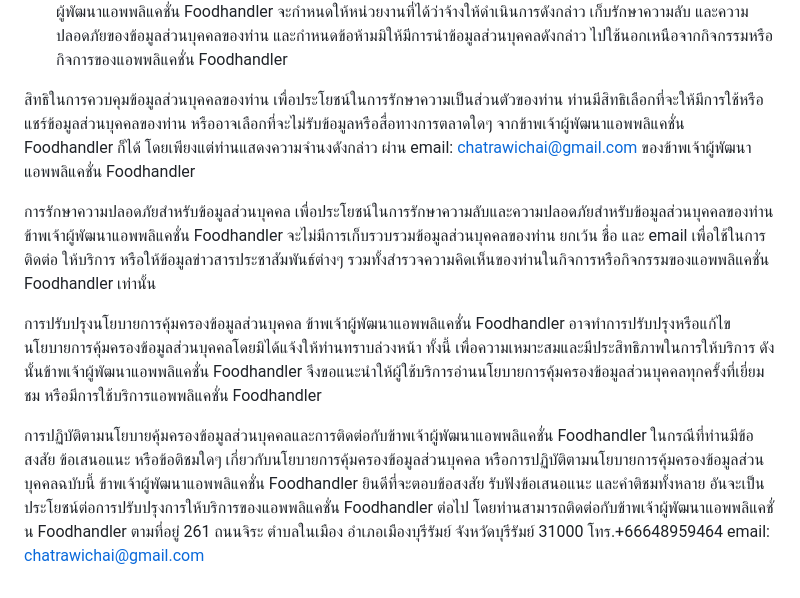
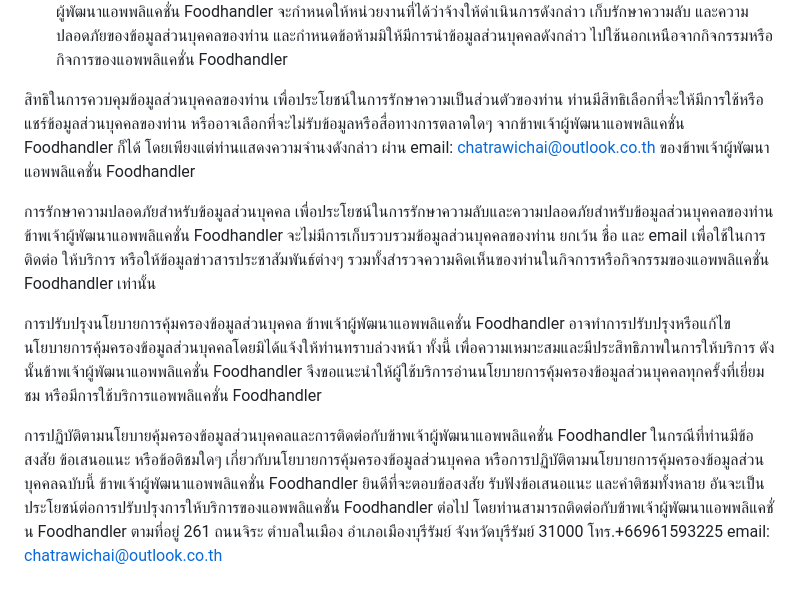
Before and after one commit to 50c02838bd45e31/50c02838bd45e31.github.io, a Markdown page: README.md, the part around the change. Drawn GitHub-style.

Commit message:
Initial commit

```diff
--- a/README.md
+++ b/README.md
@@ -13,7 +13,7 @@ Privacy Policy
 3. ในกรณีที่ข้าพเจ้าผู้พัฒนาแอพพลิแคชั่น Foodhandler ได้ว่าจ้างหน่วยงานอื่นเพื่อให้ดำเนินการเกี่ยวกับข้อมูลส่วนบุคคลของท่าน เช่น การจัดส่งพัสดุไปรษณีย์ การวิเคราะห์เชิงสถิติในกิจการหรือกิจกรรมของแอพพลิแคชั่น Foodhandler เป็นต้น  ข้าพเจ้าผู้พัฒนาแอพพลิแคชั่น Foodhandler จะกำหนดให้หน่วยงานที่ได้ว่าจ้างให้ดำเนินการดังกล่าว เก็บรักษาความลับ และความปลอดภัยของข้อมูลส่วนบุคคลของท่าน และกำหนดข้อห้ามมิให้มีการนำข้อมูลส่วนบุคคลดังกล่าว ไปใช้นอกเหนือจากกิจกรรมหรือกิจการของแอพพลิแคชั่น Foodhandler
 
 สิทธิในการควบคุมข้อมูลส่วนบุคคลของท่าน
-เพื่อประโยชน์ในการรักษาความเป็นส่วนตัวของท่าน ท่านมีสิทธิเลือกที่จะให้มีการใช้หรือแชร์ข้อมูลส่วนบุคคลของท่าน หรืออาจเลือกที่จะไม่รับข้อมูลหรือสื่อทางการตลาดใดๆ จากข้าพเจ้าผู้พัฒนาแอพพลิแคชั่น Foodhandler ก็ได้ โดยเพียงแต่ท่านแสดงความจำนงดังกล่าว ผ่าน email: chatrawichai@gmail.com ของข้าพเจ้าผู้พัฒนาแอพพลิแคชั่น Foodhandler
+เพื่อประโยชน์ในการรักษาความเป็นส่วนตัวของท่าน ท่านมีสิทธิเลือกที่จะให้มีการใช้หรือแชร์ข้อมูลส่วนบุคคลของท่าน หรืออาจเลือกที่จะไม่รับข้อมูลหรือสื่อทางการตลาดใดๆ จากข้าพเจ้าผู้พัฒนาแอพพลิแคชั่น Foodhandler ก็ได้ โดยเพียงแต่ท่านแสดงความจำนงดังกล่าว ผ่าน email: chatrawichai@outlook.co.th ของข้าพเจ้าผู้พัฒนาแอพพลิแคชั่น Foodhandler
 
 การรักษาความปลอดภัยสำหรับข้อมูลส่วนบุคคล
 เพื่อประโยชน์ในการรักษาความลับและความปลอดภัยสำหรับข้อมูลส่วนบุคคลของท่าน ข้าพเจ้าผู้พัฒนาแอพพลิแคชั่น Foodhandler จะไม่มีการเก็บรวบรวมข้อมูลส่วนบุคคลของท่าน ยกเว้น ชื่อ และ email เพื่อใช้ในการติดต่อ ให้บริการ หรือให้ข้อมูลข่าวสารประชาสัมพันธ์ต่างๆ รวมทั้งสำรวจความคิดเห็นของท่านในกิจการหรือกิจกรรมของแอพพลิแคชั่น Foodhandler เท่านั้น
@@ -22,4 +22,4 @@ Privacy Policy
 ข้าพเจ้าผู้พัฒนาแอพพลิแคชั่น Foodhandler อาจทำการปรับปรุงหรือแก้ไขนโยบายการคุ้มครองข้อมูลส่วนบุคคลโดยมิได้แจ้งให้ท่านทราบล่วงหน้า ทั้งนี้ เพื่อความเหมาะสมและมีประสิทธิภาพในการให้บริการ  ดังนั้นข้าพเจ้าผู้พัฒนาแอพพลิแคชั่น Foodhandler จึงขอแนะนำให้ผู้ใช้บริการอ่านนโยบายการคุ้มครองข้อมูลส่วนบุคคลทุกครั้งที่เยี่ยมชม หรือมีการใช้บริการแอพพลิแคชั่น Foodhandler
 
 การปฏิบัติตามนโยบายคุ้มครองข้อมูลส่วนบุคคลและการติดต่อกับข้าพเจ้าผู้พัฒนาแอพพลิแคชั่น Foodhandler
-ในกรณีที่ท่านมีข้อสงสัย ข้อเสนอแนะ หรือข้อติชมใดๆ เกี่ยวกับนโยบายการคุ้มครองข้อมูลส่วนบุคคล หรือการปฏิบัติตามนโยบายการคุ้มครองข้อมูลส่วนบุคคลฉบับนี้ ข้าพเจ้าผู้พัฒนาแอพพลิแคชั่น Foodhandler ยินดีที่จะตอบข้อสงสัย รับฟังข้อเสนอแนะ และคำติชมทั้งหลาย อันจะเป็นประโยชน์ต่อการปรับปรุงการให้บริการของแอพพลิแคชั่น Foodhandler ต่อไป  โดยท่านสามารถติดต่อกับข้าพเจ้าผู้พัฒนาแอพพลิแคชั่น Foodhandler ตามที่อยู่ 261 ถนนจิระ ตำบลในเมือง อำเภอเมืองบุรีรัมย์ จังหวัดบุรีรัมย์ 31000 โทร.+66648959464 email: chatrawichai@gmail.com
+ในกรณีที่ท่านมีข้อสงสัย ข้อเสนอแนะ หรือข้อติชมใดๆ เกี่ยวกับนโยบายการคุ้มครองข้อมูลส่วนบุคคล หรือการปฏิบัติตามนโยบายการคุ้มครองข้อมูลส่วนบุคคลฉบับนี้ ข้าพเจ้าผู้พัฒนาแอพพลิแคชั่น Foodhandler ยินดีที่จะตอบข้อสงสัย รับฟังข้อเสนอแนะ และคำติชมทั้งหลาย อันจะเป็นประโยชน์ต่อการปรับปรุงการให้บริการของแอพพลิแคชั่น Foodhandler ต่อไป  โดยท่านสามารถติดต่อกับข้าพเจ้าผู้พัฒนาแอพพลิแคชั่น Foodhandler ตามที่อยู่ 261 ถนนจิระ ตำบลในเมือง อำเภอเมืองบุรีรัมย์ จังหวัดบุรีรัมย์ 31000 โทร.+66961593225 email: chatrawichai@outlook.co.th
```
